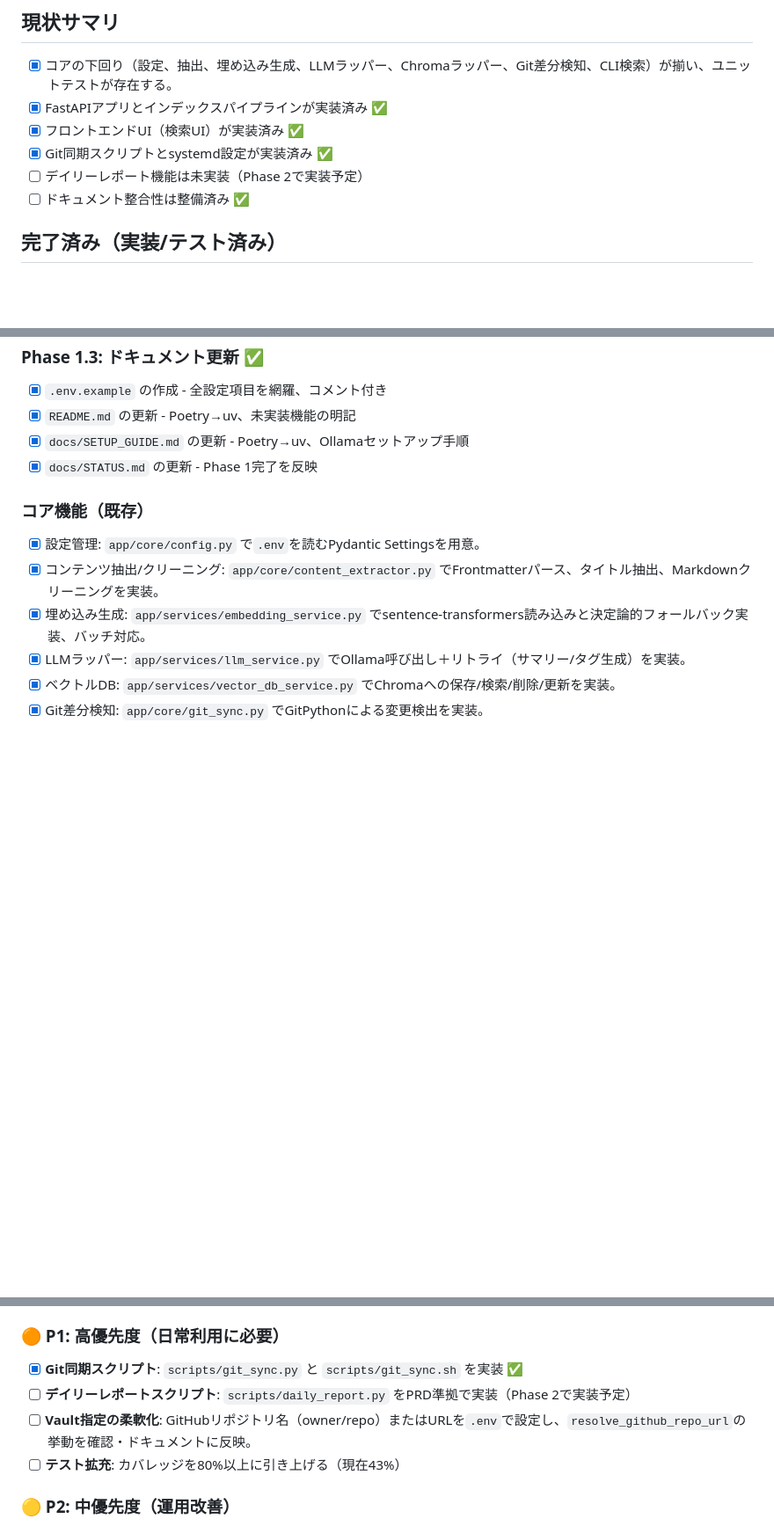
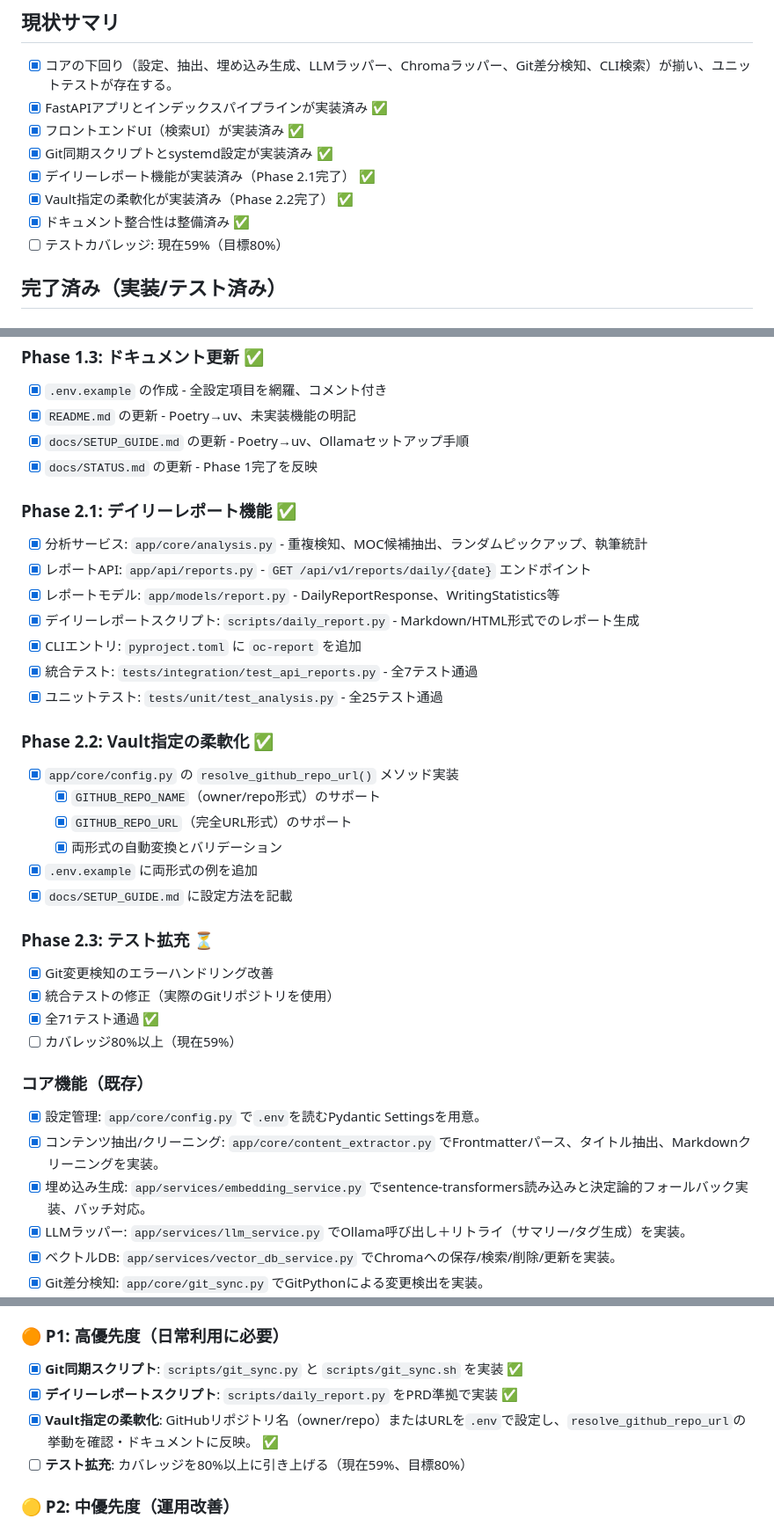
Before and after one commit to NewAITees/ObsidianConscierge, a Markdown page: docs/STATUS.md, 3 parts joined by grey strips. Shown: that part at 88% size. GitHub-like rendering; blank space fills up the shorter version.

Commit message:
docs: update STATUS.md with Phase 2.1 and 2.2 completion
- Mark daily report functionality as completed (Phase 2.1)
- Mark Vault specification flexibility as completed (Phase 2.2)
- Update test coverage status (59%, target 80%)
- Update all 71 tests passing status

```diff
--- a/docs/STATUS.md
+++ b/docs/STATUS.md
@@ -7,8 +7,10 @@
 - [x] FastAPIアプリとインデックスパイプラインが実装済み ✅
 - [x] フロントエンドUI（検索UI）が実装済み ✅
 - [x] Git同期スクリプトとsystemd設定が実装済み ✅
-- [ ] デイリーレポート機能は未実装（Phase 2で実装予定）
-- [ ] ドキュメント整合性は整備済み ✅
+- [x] デイリーレポート機能が実装済み（Phase 2.1完了） ✅
+- [x] Vault指定の柔軟化が実装済み（Phase 2.2完了） ✅
+- [x] ドキュメント整合性は整備済み ✅
+- [ ] テストカバレッジ: 現在59%（目標80%）
 
 ## 完了済み（実装/テスト済み）
 
@@ -33,6 +35,29 @@
 - [x] `docs/SETUP_GUIDE.md` の更新 - Poetry→uv、Ollamaセットアップ手順
 - [x] `docs/STATUS.md` の更新 - Phase 1完了を反映
 
+### Phase 2.1: デイリーレポート機能 ✅
+- [x] 分析サービス: `app/core/analysis.py` - 重複検知、MOC候補抽出、ランダムピックアップ、執筆統計
+- [x] レポートAPI: `app/api/reports.py` - `GET /api/v1/reports/daily/{date}` エンドポイント
+- [x] レポートモデル: `app/models/report.py` - DailyReportResponse、WritingStatistics等
+- [x] デイリーレポートスクリプト: `scripts/daily_report.py` - Markdown/HTML形式でのレポート生成
+- [x] CLIエントリ: `pyproject.toml` に `oc-report` を追加
+- [x] 統合テスト: `tests/integration/test_api_reports.py` - 全7テスト通過
+- [x] ユニットテスト: `tests/unit/test_analysis.py` - 全25テスト通過
+
+### Phase 2.2: Vault指定の柔軟化 ✅
+- [x] `app/core/config.py` の `resolve_github_repo_url()` メソッド実装
+  - [x] `GITHUB_REPO_NAME`（owner/repo形式）のサポート
+  - [x] `GITHUB_REPO_URL`（完全URL形式）のサポート
+  - [x] 両形式の自動変換とバリデーション
+- [x] `.env.example` に両形式の例を追加
+- [x] `docs/SETUP_GUIDE.md` に設定方法を記載
+
+### Phase 2.3: テスト拡充 ⏳
+- [x] Git変更検知のエラーハンドリング改善
+- [x] 統合テストの修正（実際のGitリポジトリを使用）
+- [x] 全71テスト通過 ✅
+- [ ] カバレッジ80%以上（現在59%）
+
 ### コア機能（既存）
 - [x] 設定管理: `app/core/config.py` で`.env`を読むPydantic Settingsを用意。
 - [x] コンテンツ抽出/クリーニング: `app/core/content_extractor.py` でFrontmatterパース、タイトル抽出、Markdownクリーニングを実装。
@@ -53,9 +78,9 @@
 
 ### 🟠 P1: 高優先度（日常利用に必要）
 - [x] **Git同期スクリプト**: `scripts/git_sync.py` と `scripts/git_sync.sh` を実装 ✅
-- [ ] **デイリーレポートスクリプト**: `scripts/daily_report.py` をPRD準拠で実装（Phase 2で実装予定）
-- [ ] **Vault指定の柔軟化**: GitHubリポジトリ名（owner/repo）またはURLを`.env`で設定し、`resolve_github_repo_url`の挙動を確認・ドキュメントに反映。
-- [ ] **テスト拡充**: カバレッジを80%以上に引き上げる（現在43%）
+- [x] **デイリーレポートスクリプト**: `scripts/daily_report.py` をPRD準拠で実装 ✅
+- [x] **Vault指定の柔軟化**: GitHubリポジトリ名（owner/repo）またはURLを`.env`で設定し、`resolve_github_repo_url`の挙動を確認・ドキュメントに反映。 ✅
+- [ ] **テスト拡充**: カバレッジを80%以上に引き上げる（現在59%、目標80%）
 
 ### 🟡 P2: 中優先度（運用改善）
 - [x] **systemd雛形の仕上げ**: `systemd/obsidian-conscierge-sync.service`, `.timer` を作成、`docs/SYSTEMD_SETUP.md` に起動手順を追記 ✅
```
Also changed, not shown: other parts of docs/STATUS.md (+1 -2 lines).
